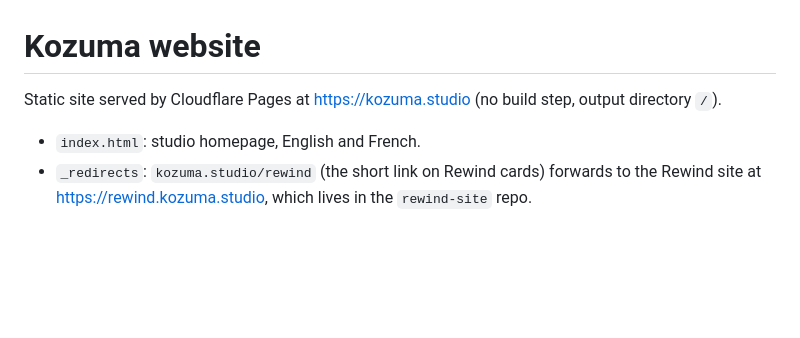
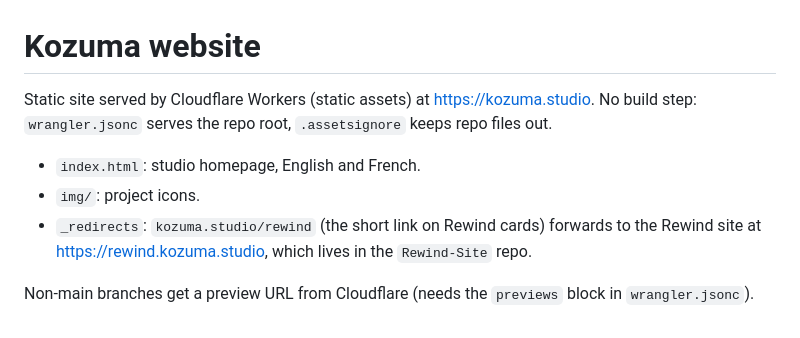
Before and after one commit to Nabil080/Kozuma-Site, a Markdown page: README.md, the part around the change. Drawn GitHub-style; blank space fills up the shorter version.

Commit message:
Rework the homepage as a studio site

```diff
--- a/README.md
+++ b/README.md
@@ -1,6 +1,9 @@
 # Kozuma website
 
-Static site served by Cloudflare Pages at https://kozuma.studio (no build step, output directory `/`).
+Static site served by Cloudflare Workers (static assets) at https://kozuma.studio. No build step: `wrangler.jsonc` serves the repo root, `.assetsignore` keeps repo files out.
 
 - `index.html`: studio homepage, English and French.
-- `_redirects`: `kozuma.studio/rewind` (the short link on Rewind cards) forwards to the Rewind site at https://rewind.kozuma.studio, which lives in the `rewind-site` repo.
+- `img/`: project icons.
+- `_redirects`: `kozuma.studio/rewind` (the short link on Rewind cards) forwards to the Rewind site at https://rewind.kozuma.studio, which lives in the `Rewind-Site` repo.
+
+Non-main branches get a preview URL from Cloudflare (needs the `previews` block in `wrangler.jsonc`).
```
Also changed, not shown: favicon.png, icon-192.png (deleted), img/rewind.png (added), 4 other files.
